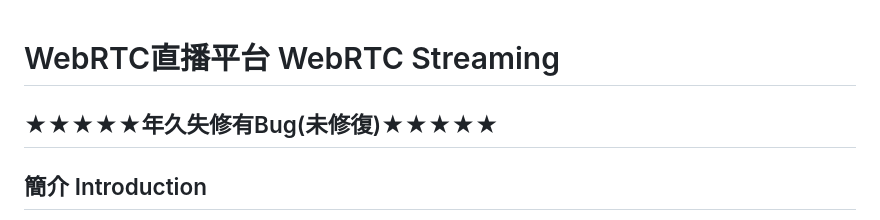
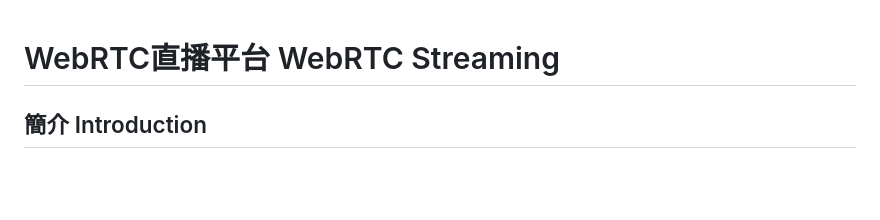
Before and after one commit to AhJayzZ/WebRTC, a Markdown page: README.md, the part around the change. Drawn GitHub-style; blank space fills up the shorter version.

```diff
--- a/README.md
+++ b/README.md
@@ -1,6 +1,5 @@
 # WebRTC直播平台 WebRTC Streaming
 
-## ★★★★★年久失修有Bug(未修復)★★★★★
 ## 簡介 Introduction
 這是大三上學期修的一堂Capstone課程所製作的期末專題，主要功能是要求一位直播主和一位觀眾視訊對唱歌，**採用WebRTC結合PeerJS來實現直播主與觀眾雙方p2p的視訊功能。**，除此之外，**也利用了Socket.io製作了一個多人聊天室**提供聊天功能，伺服器使用課程提供的AWS EC2服務。
 
```
